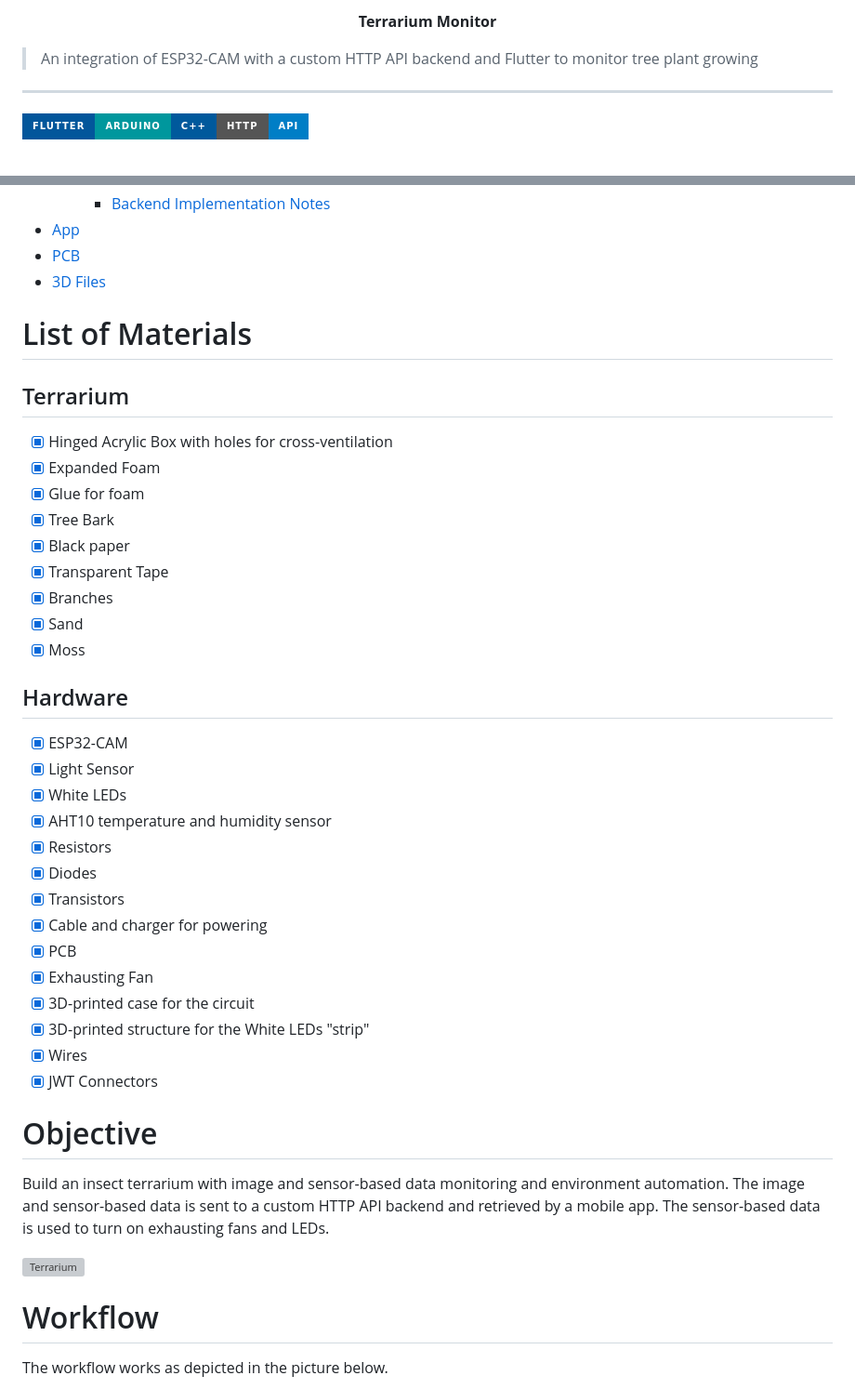
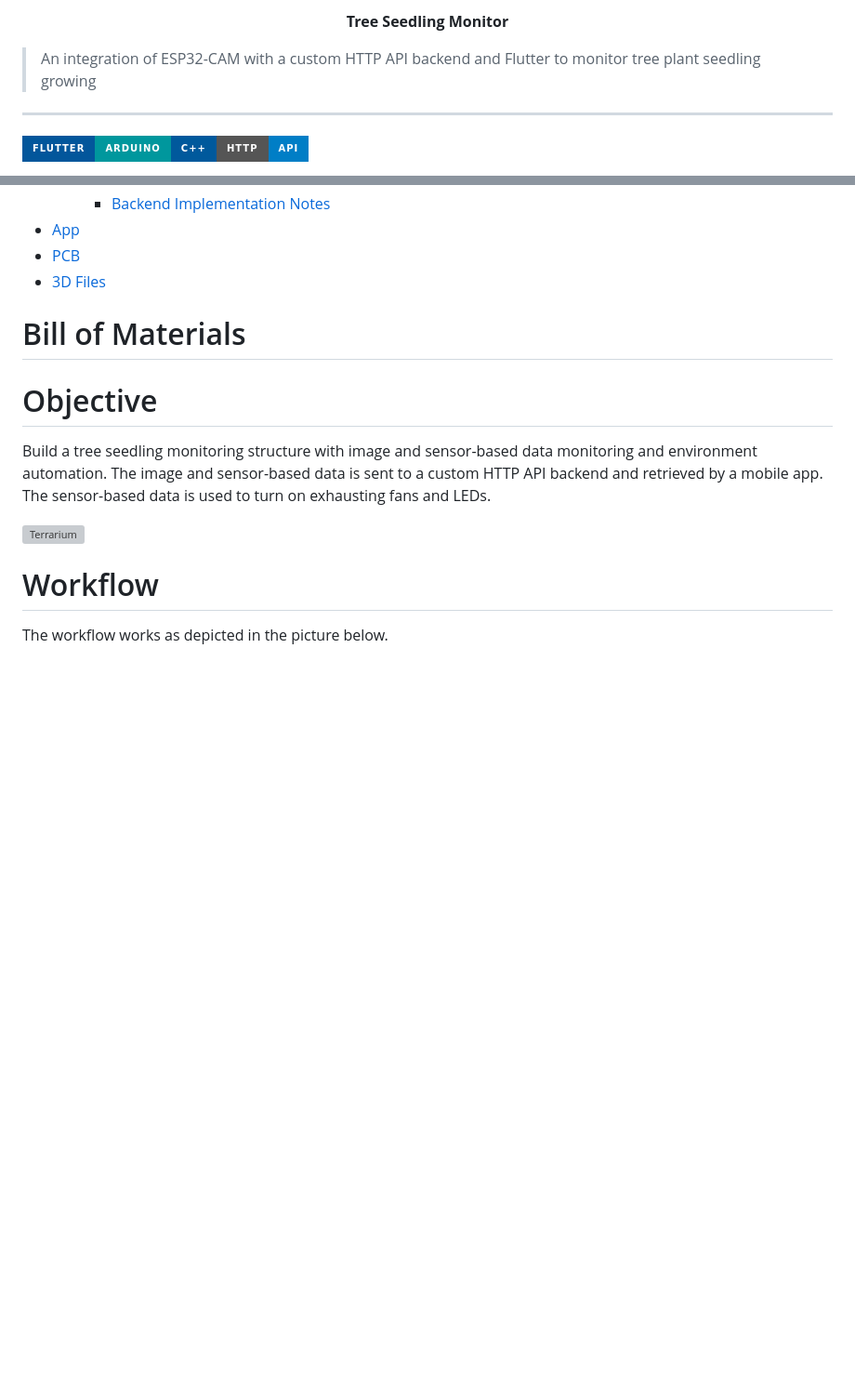
Before and after one commit to GustavoSantiago113/TerrariumMonitor, a Markdown page: README.md, 2 parts joined by grey strips. Shown at 93% size. GitHub-like rendering; badges without logos; blank space fills up the shorter version; grey boxes are pictures that could not be loaded.

Commit message:
Rename project to Tree Seedling Monitor
Updated project name and description to reflect tree seedling monitoring. Revised the list of materials to Bill of Materials.

```diff
--- a/README.md
+++ b/README.md
@@ -1,6 +1,6 @@
-**<center>Terrarium Monitor</center>**
+**<center>Tree Seedling Monitor</center>**
 
->An integration of ESP32-CAM with a custom HTTP API backend and Flutter to monitor tree plant growing
+>An integration of ESP32-CAM with a custom HTTP API backend and Flutter to monitor tree plant seedling growing
 
 <hr>
 
@@ -27,40 +27,13 @@
 - [PCB](#pcb)
 - [3D Files](#3d-files)
 
-# List of Materials
+# Bill of Materials
 
-## Terrarium
 
-- [X] Hinged Acrylic Box with holes for cross-ventilation
-- [X] Expanded Foam
-- [X] Glue for foam
-- [X] Tree Bark
-- [X] Black paper
-- [X] Transparent Tape
-- [X] Branches
-- [X] Sand
-- [X] Moss
-
-## Hardware
-
-- [X] ESP32-CAM
-- [X] Light Sensor
-- [X] White LEDs
-- [X] AHT10 temperature and humidity sensor
-- [X] Resistors
-- [X] Diodes
-- [X] Transistors
-- [X] Cable and charger for powering
-- [X] PCB
-- [X] Exhausting Fan
-- [X] 3D-printed case for the circuit
-- [X] 3D-printed structure for the White LEDs "strip"
-- [X] Wires
-- [X] JWT Connectors
 
 # Objective
 
-Build an insect terrarium with image and sensor-based data monitoring and environment automation. The image and sensor-based data is sent to a custom HTTP API backend and retrieved by a mobile app. The sensor-based data is used to turn on exhausting fans and LEDs.
+Build a tree seedling monitoring structure with image and sensor-based data monitoring and environment automation. The image and sensor-based data is sent to a custom HTTP API backend and retrieved by a mobile app. The sensor-based data is used to turn on exhausting fans and LEDs.
 
 ![Terrarium](README_Images/Terrarium.jpg)
 
```
